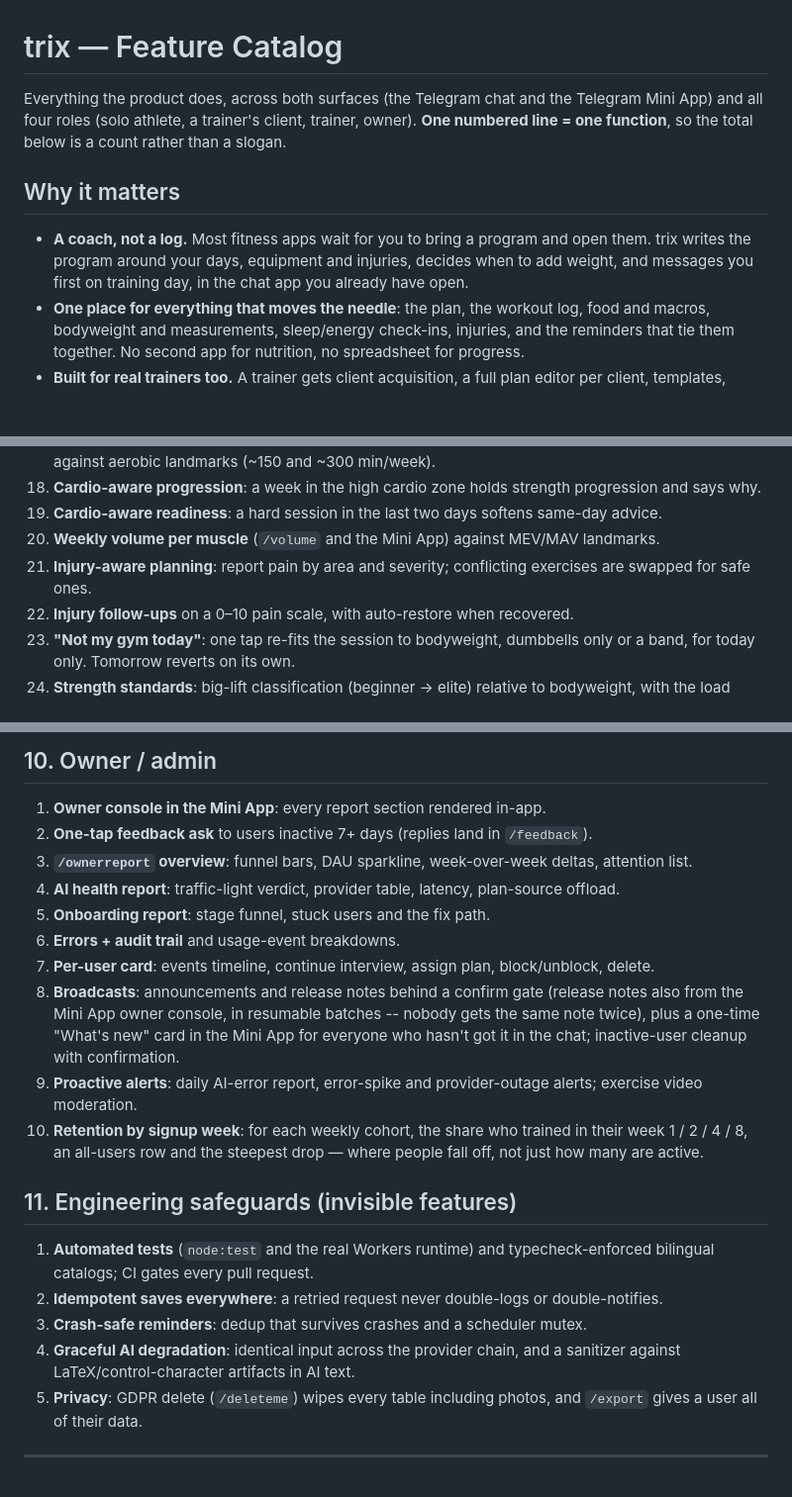
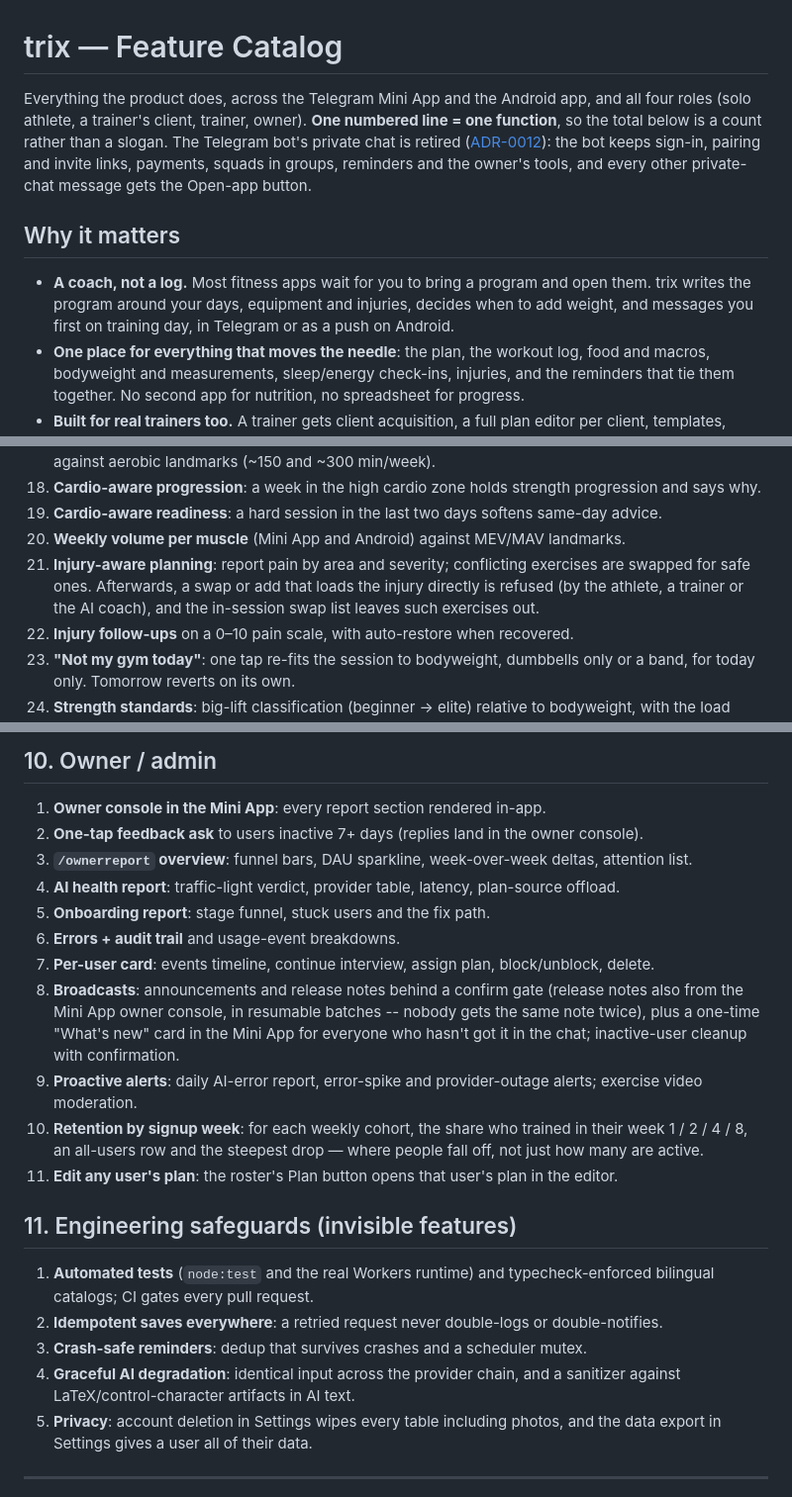
Before and after one commit to sanych44474/trix, a Markdown page: docs/features.md, 3 parts joined by grey strips. Shown at 99% size. Drawn GitHub-style; blank space fills up the shorter version.

Commit message:
docs(features): describe the app and bot as they are after ADR-0012; add the injury check and owner plan editing
Co-Authored-By: Claude Opus 5.5 <noreply@anthropic.com>
Claude-Session: https://claude.ai/code/session_01PULwrPmaYgCm7EuT2eVbZ1

```diff
--- a/docs/features.md
+++ b/docs/features.md
@@ -1,14 +1,16 @@
 # trix — Feature Catalog
 
-Everything the product does, across both surfaces (the Telegram chat and the Telegram Mini App)
-and all four roles (solo athlete, a trainer's client, trainer, owner). **One numbered line = one
-function**, so the total below is a count rather than a slogan.
+Everything the product does, across the Telegram Mini App and the Android app, and all four roles (solo athlete, a trainer's client, trainer, owner). **One numbered line = one
+function**, so the total below is a count rather than a slogan. The Telegram bot's private chat
+is retired ([ADR-0012](adr/0012-private-chat-retired.md)): the bot keeps sign-in, pairing and
+invite links, payments, squads in groups, reminders and the owner's tools, and every other
+private-chat message gets the Open-app button.
 
 ## Why it matters
 
 - **A coach, not a log.** Most fitness apps wait for you to bring a program and open them. trix
   writes the program around your days, equipment and injuries, decides when to add weight, and
-  messages you first on training day, in the chat app you already have open.
+  messages you first on training day, in Telegram or as a push on Android.
 - **One place for everything that moves the needle**: the plan, the workout log, food and
   macros, bodyweight and measurements, sleep/energy check-ins, injuries, and the reminders that
   tie them together. No second app for nutrition, no spreadsheet for progress.
@@ -94,9 +97,10 @@ function**, so the total below is a count rather than a slogan.
 18. **Cardio-aware progression**: a week in the high cardio zone holds strength progression and
     says why.
 19. **Cardio-aware readiness**: a hard session in the last two days softens same-day advice.
-20. **Weekly volume per muscle** (`/volume` and the Mini App) against MEV/MAV landmarks.
+20. **Weekly volume per muscle** (Mini App and Android) against MEV/MAV landmarks.
 21. **Injury-aware planning**: report pain by area and severity; conflicting exercises are swapped
-    for safe ones.
+    for safe ones. Afterwards, a swap or add that loads the injury directly is refused (by the
+    athlete, a trainer or the AI coach), and the in-session swap list leaves such exercises out.
 22. **Injury follow-ups** on a 0–10 pain scale, with auto-restore when recovered.
 23. **"Not my gym today"**: one tap re-fits the session to bodyweight, dumbbells only or a band,
     for today only. Tomorrow reverts on its own.
@@ -354,7 +358,7 @@ function**, so the total below is a count rather than a slogan.
 ## 10. Owner / admin
 
 1. **Owner console in the Mini App**: every report section rendered in-app.
-2. **One-tap feedback ask** to users inactive 7+ days (replies land in `/feedback`).
+2. **One-tap feedback ask** to users inactive 7+ days (replies land in the owner console).
 3. **`/ownerreport` overview**: funnel bars, DAU sparkline, week-over-week deltas, attention list.
 4. **AI health report**: traffic-light verdict, provider table, latency, plan-source offload.
 5. **Onboarding report**: stage funnel, stuck users and the fix path.
@@ -369,6 +373,7 @@ function**, so the total below is a count rather than a slogan.
 10. **Retention by signup week**: for each weekly cohort, the share who trained in their week
     1 / 2 / 4 / 8, an all-users row and the steepest drop — where people fall off, not just how
     many are active.
+11. **Edit any user's plan**: the roster's Plan button opens that user's plan in the editor.
 
 ## 11. Engineering safeguards (invisible features)
 
@@ -378,8 +383,8 @@ function**, so the total below is a count rather than a slogan.
 3. **Crash-safe reminders**: dedup that survives crashes and a scheduler mutex.
 4. **Graceful AI degradation**: identical input across the provider chain, and a sanitizer
    against LaTeX/control-character artifacts in AI text.
-5. **Privacy**: GDPR delete (`/deleteme`) wipes every table including photos, and `/export`
-   gives a user all of their data.
+5. **Privacy**: account deletion in Settings wipes every table including photos, and the data
+   export in Settings gives a user all of their data.
 
 ---
 
```
Also changed, not shown: other parts of docs/features.md (+7 -6 lines).
